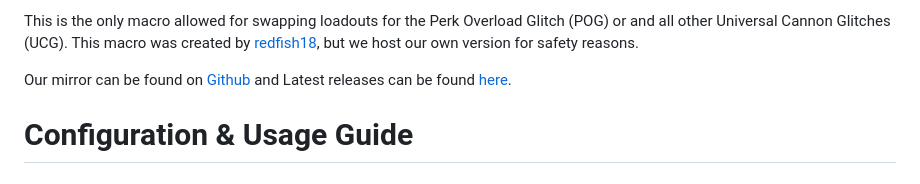
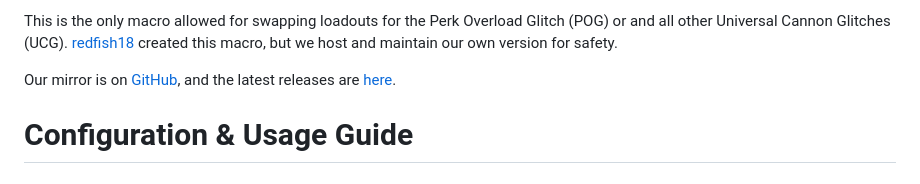
Before and after one commit to C0bra5/D2-Loadout-Swap-Macro, a Markdown page: README.md, the part around the change. GitHub-like rendering.

Commit message:
cleanup readme post detach

```diff
--- a/README.md
+++ b/README.md
@@ -1,6 +1,6 @@
-This is the only macro allowed for swapping loadouts for the Perk Overload Glitch (POG) or and all other Universal Cannon Glitches (UCG). This macro was created by [redfish18](https://www.speedrun.com/users/redfish18), but we host our own version for safety reasons.
+This is the only macro allowed for swapping loadouts for the Perk Overload Glitch (POG) or and all other Universal Cannon Glitches (UCG). [redfish18](https://github.com/Redfish18/POG-swaps-macro) created this macro, but we host and maintain our own version for safety.
 
-Our mirror can be found on [Github](https://github.com/C0bra5/POG-swaps-macro) and Latest releases can be found [here](https://github.com/C0bra5/POG-swaps-macro/releases/latest).
+Our mirror is on [GitHub](https://github.com/C0bra5/POG-swaps-macro), and the latest releases are [here](https://github.com/C0bra5/POG-swaps-macro/releases/latest).
 
 # Configuration & Usage Guide
 
```
